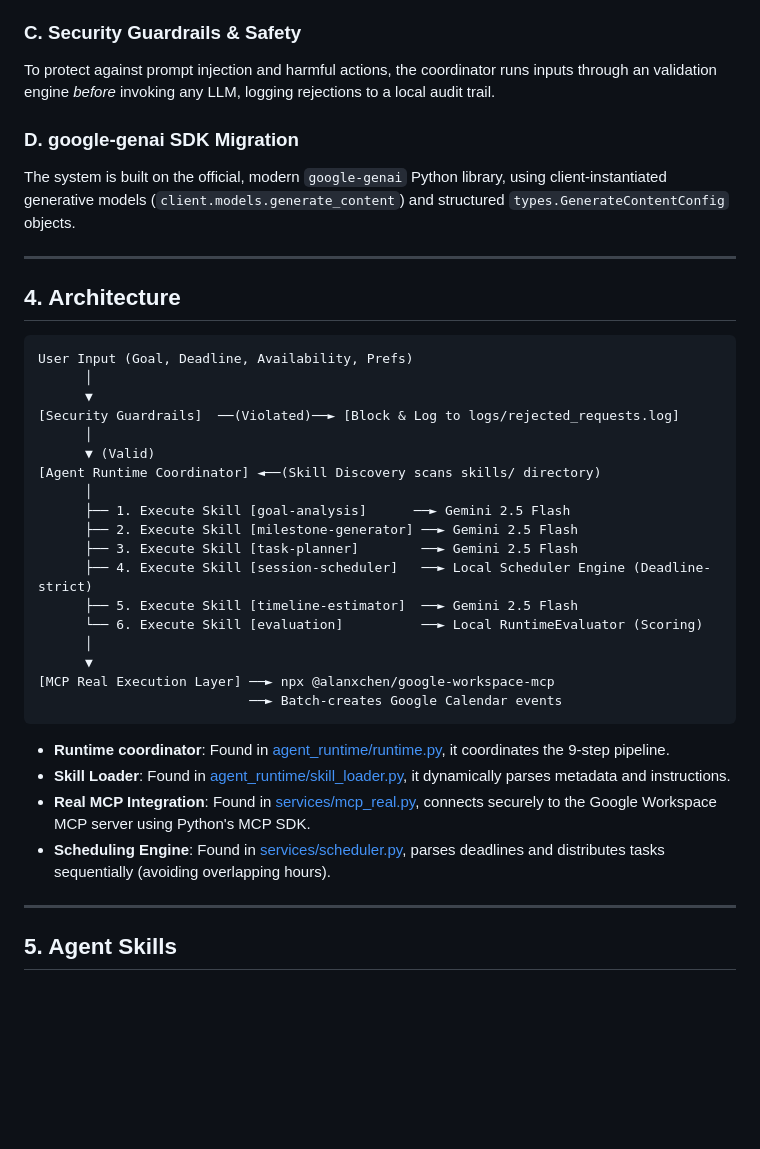
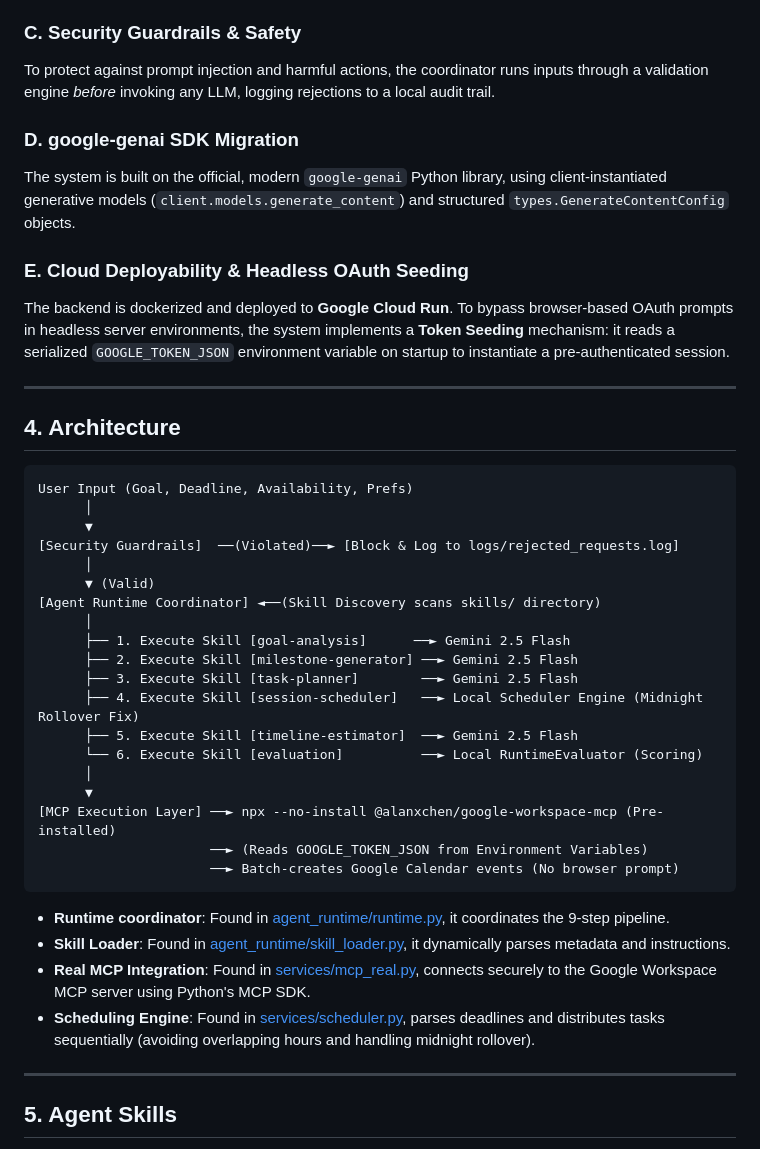
Before and after one commit to xaviaerox/goal-breakdown-agent, a Markdown page: README.MD, the part around one of its changes. GitHub-like rendering; blank space fills up the shorter version.

````diff
--- a/README.MD
+++ b/README.MD
@@ -33,10 +37,13 @@ Rather than a single prompt monolithic model call, the agent coordinator dynamic
 The agent interacts with the real-world **Google Workspace MCP Server** (`@alanxchen/google-workspace-mcp`) via a stdio transport client. It batch-creates real calendar events dynamically mapped to the calculated study dates.
 
 ### C. Security Guardrails & Safety
-To protect against prompt injection and harmful actions, the coordinator runs inputs through an validation engine *before* invoking any LLM, logging rejections to a local audit trail.
+To protect against prompt injection and harmful actions, the coordinator runs inputs through a validation engine *before* invoking any LLM, logging rejections to a local audit trail.
 
 ### D. google-genai SDK Migration
 The system is built on the official, modern `google-genai` Python library, using client-instantiated generative models (`client.models.generate_content`) and structured `types.GenerateContentConfig` objects.
+
+### E. Cloud Deployability & Headless OAuth Seeding
+The backend is dockerized and deployed to **Google Cloud Run**. To bypass browser-based OAuth prompts in headless server environments, the system implements a **Token Seeding** mechanism: it reads a serialized `GOOGLE_TOKEN_JSON` environment variable on startup to instantiate a pre-authenticated session.
 
 ---
 
@@ -54,19 +61,20 @@ User Input (Goal, Deadline, Availability, Prefs)
       ├── 1. Execute Skill [goal-analysis]      ──► Gemini 2.5 Flash
       ├── 2. Execute Skill [milestone-generator] ──► Gemini 2.5 Flash
       ├── 3. Execute Skill [task-planner]        ──► Gemini 2.5 Flash
-      ├── 4. Execute Skill [session-scheduler]   ──► Local Scheduler Engine (Deadline-strict)
+      ├── 4. Execute Skill [session-scheduler]   ──► Local Scheduler Engine (Midnight Rollover Fix)
       ├── 5. Execute Skill [timeline-estimator]  ──► Gemini 2.5 Flash
       └── 6. Execute Skill [evaluation]          ──► Local RuntimeEvaluator (Scoring)
       │
       ▼
-[MCP Real Execution Layer] ──► npx @alanxchen/google-workspace-mcp
-                           ──► Batch-creates Google Calendar events
+[MCP Execution Layer] ──► npx --no-install @alanxchen/google-workspace-mcp (Pre-installed)
+                      ──► (Reads GOOGLE_TOKEN_JSON from Environment Variables)
+                      ──► Batch-creates Google Calendar events (No browser prompt)
 ```
 
 - **Runtime coordinator**: Found in [agent_runtime/runtime.py](agent_runtime/runtime.py), it coordinates the 9-step pipeline.
 - **Skill Loader**: Found in [agent_runtime/skill_loader.py](agent_runtime/skill_loader.py), it dynamically parses metadata and instructions.
 - **Real MCP Integration**: Found in [services/mcp_real.py](services/mcp_real.py), connects securely to the Google Workspace MCP server using Python's MCP SDK.
-- **Scheduling Engine**: Found in [services/scheduler.py](services/scheduler.py), parses deadlines and distributes tasks sequentially (avoiding overlapping hours).
+- **Scheduling Engine**: Found in [services/scheduler.py](services/scheduler.py), parses deadlines and distributes tasks sequentially (avoiding overlapping hours and handling midnight rollover).
 
 ---
 
````
Also changed, not shown: other parts of README.MD (+35 -4 lines).
